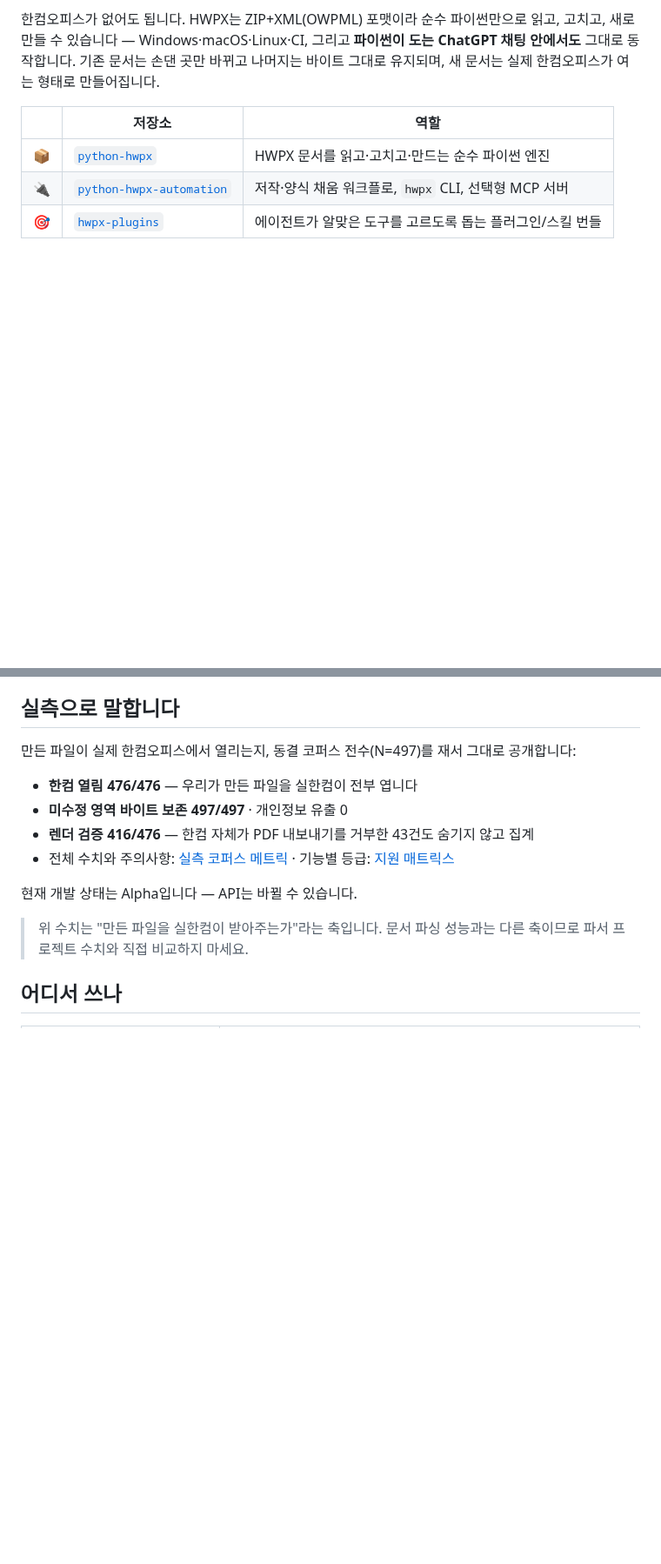
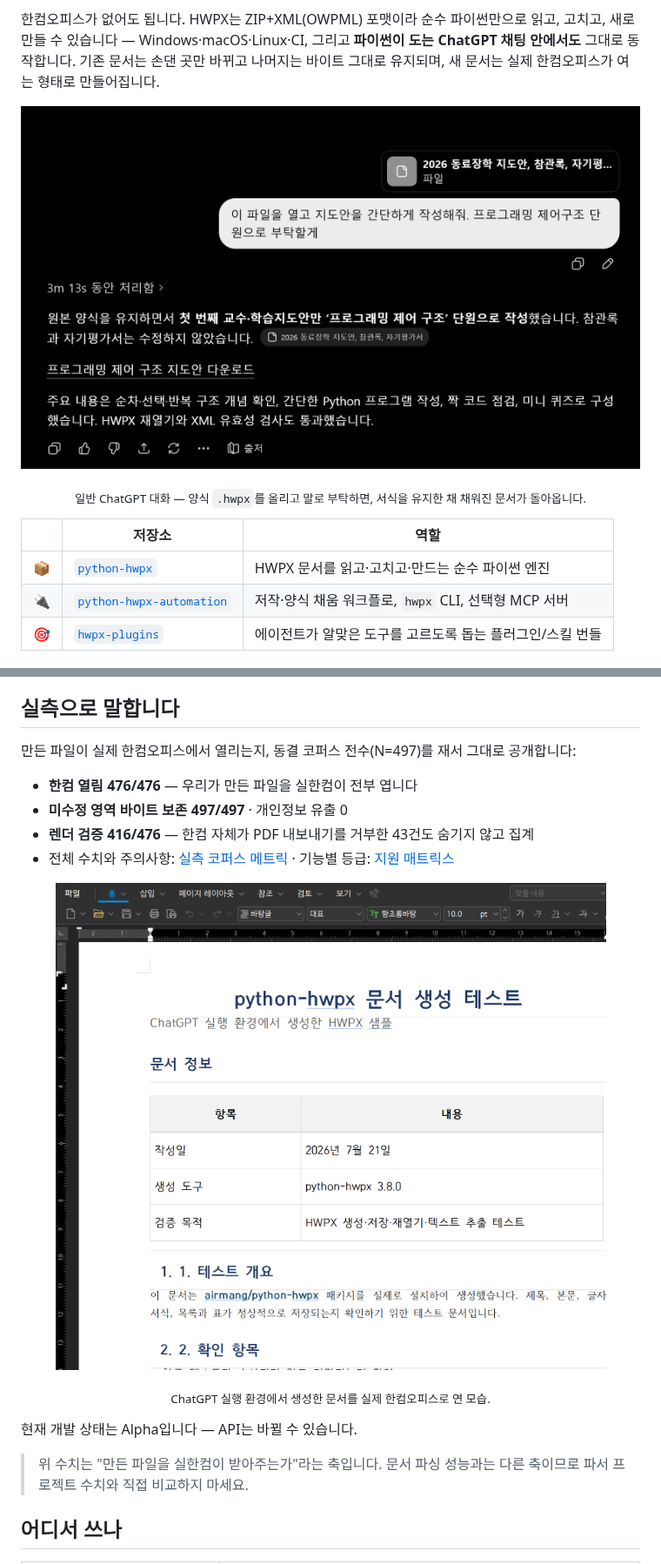
Before and after one commit to airmang/python-hwpx, a Markdown page: README.md, 2 parts joined by grey strips. Shown at 87% size. Rendered like a GitHub page; pictures changed too: docs/assets/chatgpt-formfill.png (added), docs/assets/hancom-open-generated.png (added); blank space fills up the shorter version.

```diff
--- a/README.md
+++ b/README.md
@@ -20,6 +20,11 @@
 **파이썬이 도는 ChatGPT 채팅 안에서도** 그대로 동작합니다. 기존 문서는 손댄
 곳만 바뀌고 나머지는 바이트 그대로 유지되며, 새 문서는 실제 한컴오피스가 여는
 형태로 만들어집니다.
+
+<p align="center">
+  <img src="https://raw.githubusercontent.com/airmang/python-hwpx/main/docs/assets/chatgpt-formfill.png" width="760" alt="일반 ChatGPT 대화에 hwpx 양식을 올려 지도안 작성을 부탁하고, 양식이 유지된 채 채워진 문서를 돌려받는 화면">
+</p>
+<p align="center"><sub>일반 ChatGPT 대화 — 양식 <code>.hwpx</code>를 올리고 말로 부탁하면, 서식을 유지한 채 채워진 문서가 돌아옵니다.</sub></p>
 
 | | 저장소 | 역할 |
 |---|---|---|
@@ -99,6 +104,11 @@ print(report.preservation.untouched_part_payloads.to_dict())
 - **렌더 검증 416/476** — 한컴 자체가 PDF 내보내기를 거부한 43건도 숨기지 않고 집계
 - 전체 수치와 주의사항: [실측 코퍼스 메트릭](https://airmang.github.io/python-hwpx/corpus-metrics.html) · 기능별 등급: [지원 매트릭스](docs/support-matrix.md)
 
+<p align="center">
+  <img src="https://raw.githubusercontent.com/airmang/python-hwpx/main/docs/assets/hancom-open-generated.png" width="760" alt="ChatGPT 실행 환경에서 python-hwpx로 생성한 HWPX 문서를 실제 한컴오피스에서 연 모습">
+</p>
+<p align="center"><sub>ChatGPT 실행 환경에서 생성한 문서를 실제 한컴오피스로 연 모습.</sub></p>
+
 현재 개발 상태는 Alpha입니다 — API는 바뀔 수 있습니다.
 
 > 위 수치는 "만든 파일을 실한컴이 받아주는가"라는 축입니다. 문서 파싱 성능과는
```
Also changed, not shown: README_EN.md (+10 -0 lines), 1 other file.
